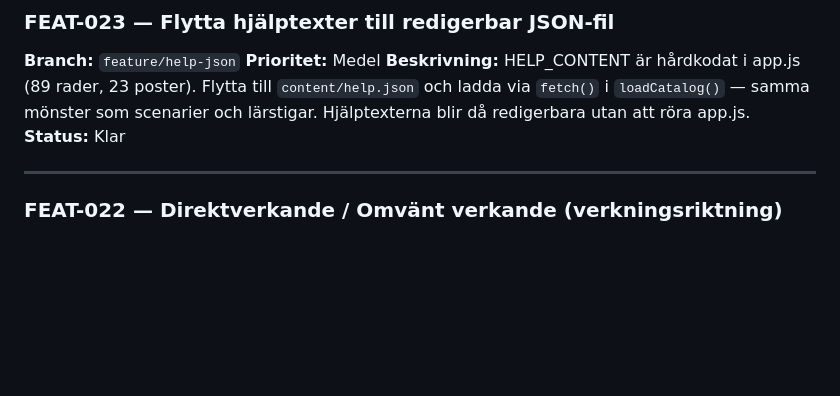
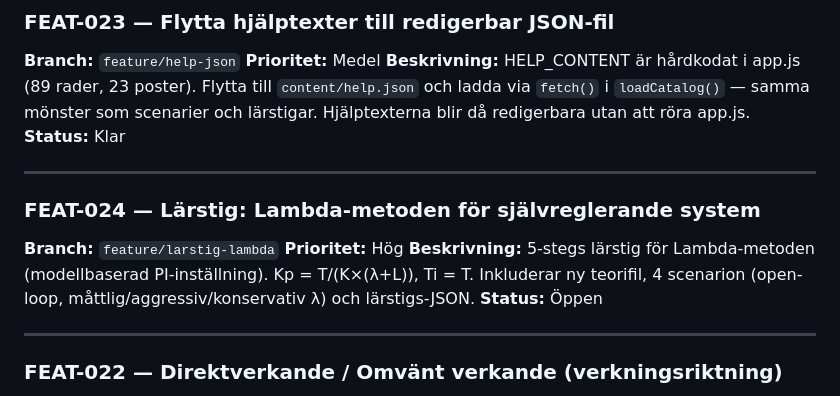
Before and after one commit to PeMan68/PID-simulator, a Markdown page: todo.md, the part around the change. Drawn GitHub-style; blank space fills up the shorter version.

Commit message:
feat(todo): registrera FEAT-024 lärstig lambda-metoden
Co-Authored-By: Claude Sonnet 4.6 <noreply@anthropic.com>

```diff
--- a/todo.md
+++ b/todo.md
@@ -15,6 +15,15 @@ Varje feature-branch uppdaterar **endast sin egen post** (status, anteckningar).
 **Beskrivning:**
 HELP_CONTENT är hårdkodat i app.js (89 rader, 23 poster). Flytta till `content/help.json` och ladda via `fetch()` i `loadCatalog()` — samma mönster som scenarier och lärstigar. Hjälptexterna blir då redigerbara utan att röra app.js.
 **Status:** Klar
+
+---
+
+### FEAT-024 — Lärstig: Lambda-metoden för självreglerande system
+**Branch:** `feature/larstig-lambda`
+**Prioritet:** Hög
+**Beskrivning:**
+5-stegs lärstig för Lambda-metoden (modellbaserad PI-inställning). Kp = T/(K×(λ+L)), Ti = T. Inkluderar ny teorifil, 4 scenarion (open-loop, måttlig/aggressiv/konservativ λ) och lärstigs-JSON.
+**Status:** Öppen
 
 ---
 
```
